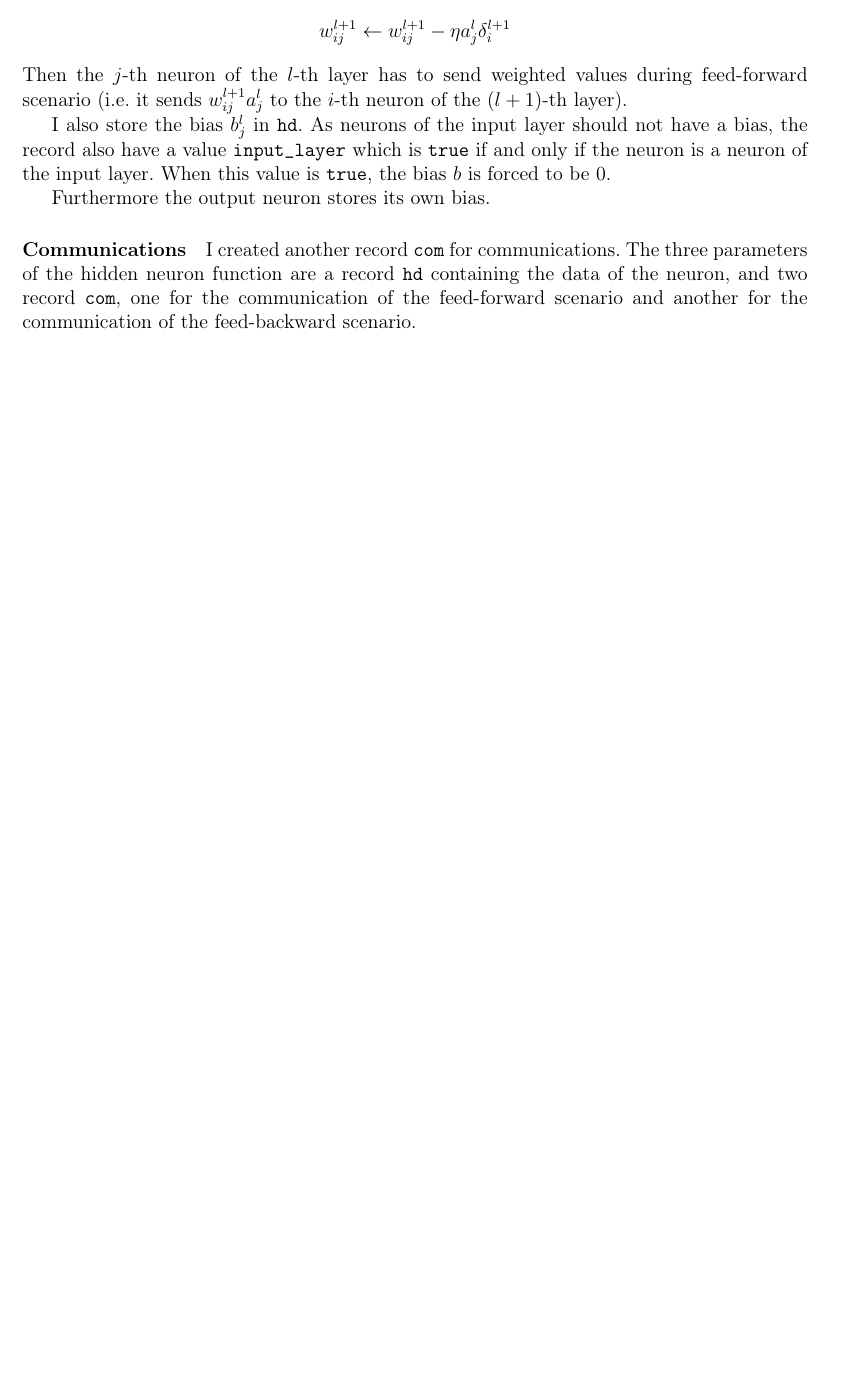
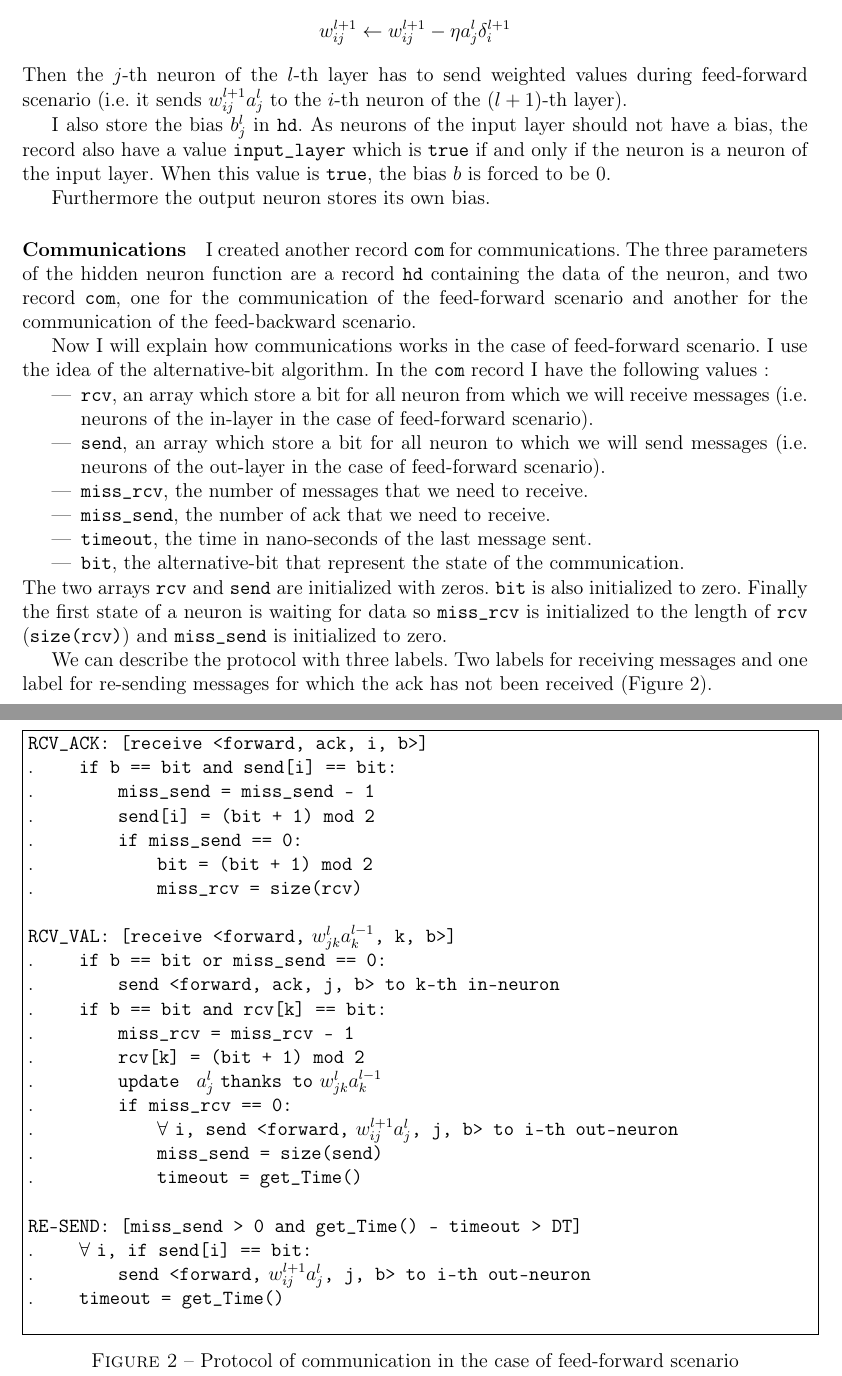
Before and after one commit to Nanored4498/Distributed-ANN, a LaTeX document (report/report.tex): part of page 3 of 3 before the commit and two parts of pages 3 and 4 of 4 after it, the two joined at a grey line, cut so that both start at the same text, the shorter picture padded with empty space. Compiled offline with pdfLaTeX.

Commit message:
pseudo code

```diff
--- a/report/report.tex
+++ b/report/report.tex
@@ -127,4 +127,48 @@ Furthermore the output neuron stores its own bias.
 \paragraph{Communications}
 I created another record \verb|com| for communications. The three parameters of the hidden neuron function are a record \verb|hd| containing the data of the neuron, and two record \verb|com|, one for the communication of the feed-forward scenario and another for the communication of the feed-backward scenario.
 
+Now I will explain how communications works in the case of feed-forward scenario. I use the idea of the alternative-bit algorithm. In the \verb|com| record I have the following values:
+\begin{itemize}
+	\item \verb|rcv|, an array which store a bit for all neuron from which we will receive messages (i.e. neurons of the in-layer in the case of feed-forward scenario).
+	\item \verb|send|, an array which store a bit for all neuron to which we will send messages (i.e. neurons of the out-layer in the case of feed-forward scenario).
+	\item \verb|miss_rcv|, the number of messages that we need to receive.
+	\item \verb|miss_send|, the number of ack that we need to receive.
+	\item \verb|timeout|, the time in nano-seconds of the last message sent.
+	\item \verb|bit|, the alternative-bit that represent the state of the communication.
+\end{itemize}
+The two arrays \verb|rcv| and \verb|send| are initialized with zeros. \verb|bit| is also initialized to zero. Finally the first state of a neuron is waiting for data so \verb|miss_rcv| is initialized to the length of \verb|rcv| (\verb|size(rcv)|) and \verb|miss_send| is initialized to zero.
+
+We can describe the protocol with three labels. Two labels for receiving messages and one label for re-sending messages for which the ack has not been received (\figurename~\ref{proto}).
+
+\begin{figure}[t]
+	\fbox{\parbox{\linewidth}{
+	\texttt{RCV\_ACK: [receive <forward, ack, i, b>]} \\
+	. \qquad \texttt{if b == bit and send[i] == bit:} \\
+	. \qquad \qquad \texttt{miss\_send = miss\_send - 1} \\
+	. \qquad \qquad \texttt{send[i] = (bit + 1) mod 2} \\
+	. \qquad \qquad \texttt{if miss\_send == 0:} \\
+	. \qquad \qquad \qquad \texttt{bit = (bit + 1) mod 2} \\
+	. \qquad \qquad \qquad \texttt{miss\_rcv = size(rcv)} \\
+	\\
+	\texttt{RCV\_VAL: [receive <forward,} $w_{jk}^l a_k^{l-1}$\texttt{, k, b>]} \\
+	. \qquad \texttt{if b == bit or miss\_send == 0:} \\
+	. \qquad \qquad \texttt{send <forward, ack, j, b> to k-th in-neuron} \\
+	. \qquad \texttt{if b == bit and rcv[k] == bit:} \\
+	. \qquad \qquad \texttt{miss\_rcv = miss\_rcv - 1} \\
+	. \qquad \qquad \texttt{rcv[k] = (bit + 1) mod 2} \\
+	. \qquad \qquad \texttt{update } $a_j^l$ \texttt{thanks to} $w_{jk}^l a_k^{l-1}$ \\
+	. \qquad \qquad \texttt{if miss\_rcv == 0:} \\
+	. \qquad \qquad \qquad $\forall$ \texttt{i, send <forward,} $w_{ij}^{l+1} a_j^l$\texttt{, j, b> to i-th out-neuron} \\
+	. \qquad \qquad \qquad \texttt{miss\_send = size(send)} \\
+	. \qquad \qquad \qquad \texttt{timeout = get\_Time()} \\
+	\\
+	\texttt{RE-SEND: [miss\_send > 0 and get\_Time() - timeout > DT]} \\
+	. \qquad $\forall$ \texttt{i, if send[i] == bit:} \\
+	. \qquad \qquad \texttt{send <forward,} $w_{ij}^{l+1} a_j^l$\texttt{, j, b> to i-th out-neuron} \\
+	. \qquad \texttt{timeout = get\_Time()} \\
+	}}
+	\caption{Protocol of communication in the case of feed-forward scenario}
+	\label{proto}
+\end{figure}
+
 \end{document}
```
Also changed, not shown: report/report.tex (2 more changed lines), 1 other file.
